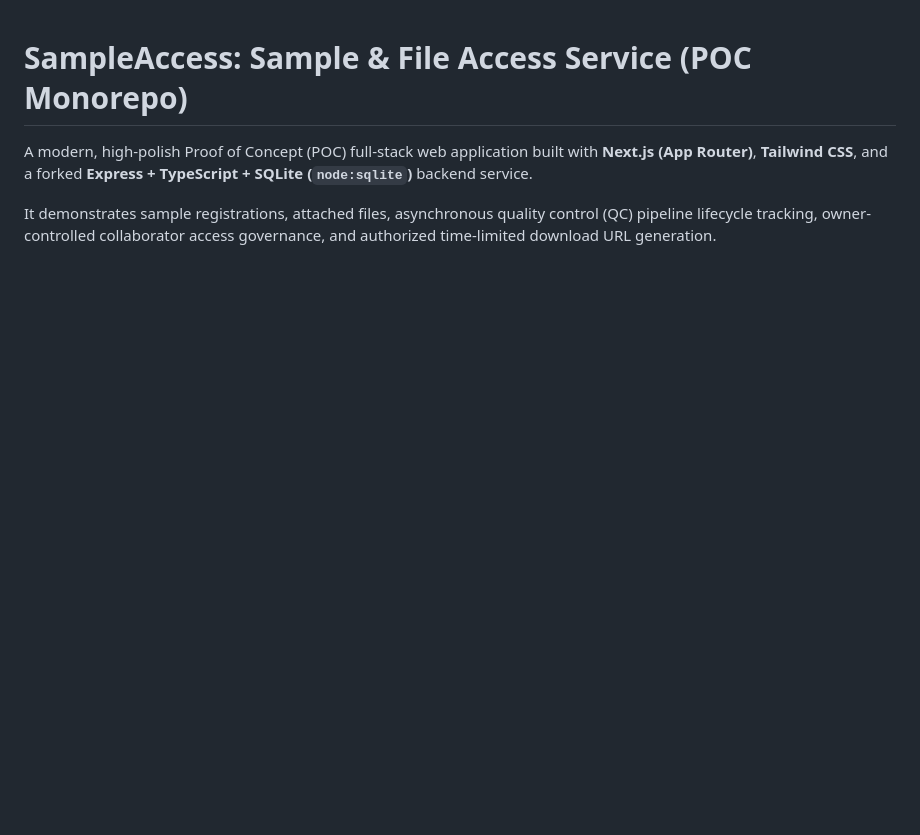
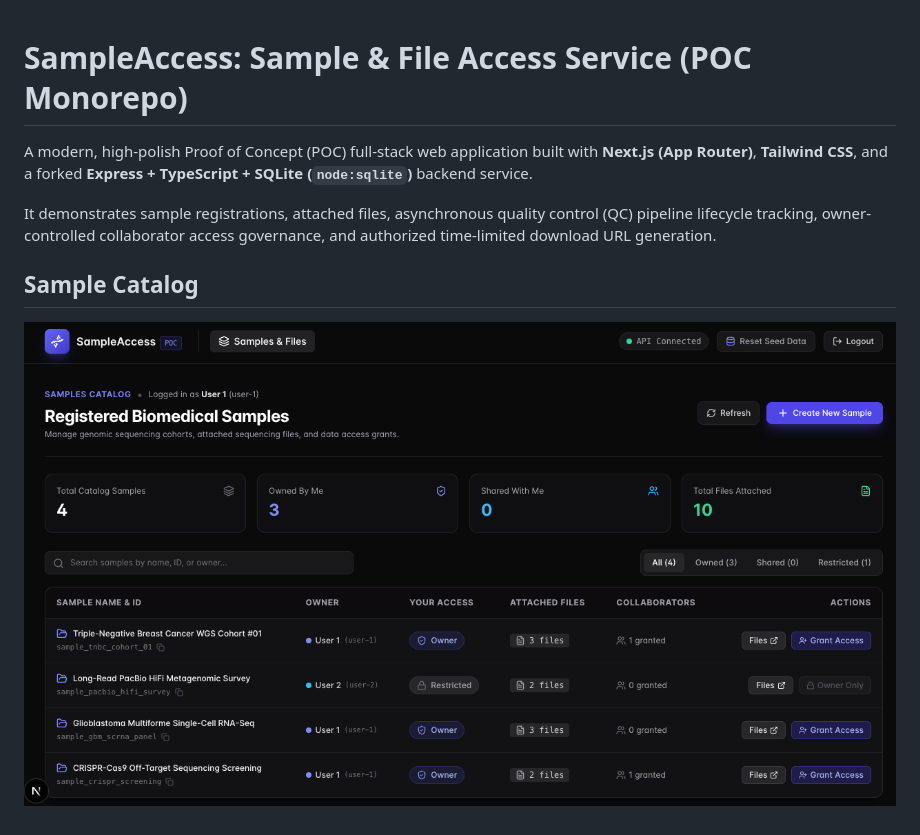
Before and after one commit to omargon/sample-file-access-service-client, a Markdown page: README.md, the part around the change. Drawn GitHub-style; pictures changed too: docs/images/sample-access-samples.png (added); blank space fills up the shorter version.

Commit message:
feat: add sample catalog section with image to README

```diff
--- a/README.md
+++ b/README.md
@@ -3,3 +3,7 @@
 A modern, high-polish Proof of Concept (POC) full-stack web application built with **Next.js (App Router)**, **Tailwind CSS**, and a forked **Express + TypeScript + SQLite (`node:sqlite`)** backend service.
 
 It demonstrates sample registrations, attached files, asynchronous quality control (QC) pipeline lifecycle tracking, owner-controlled collaborator access governance, and authorized time-limited download URL generation.
+
+## Sample Catalog
+
+![SampleAccess samples catalog](./docs/images/sample-access-samples.png)
```
